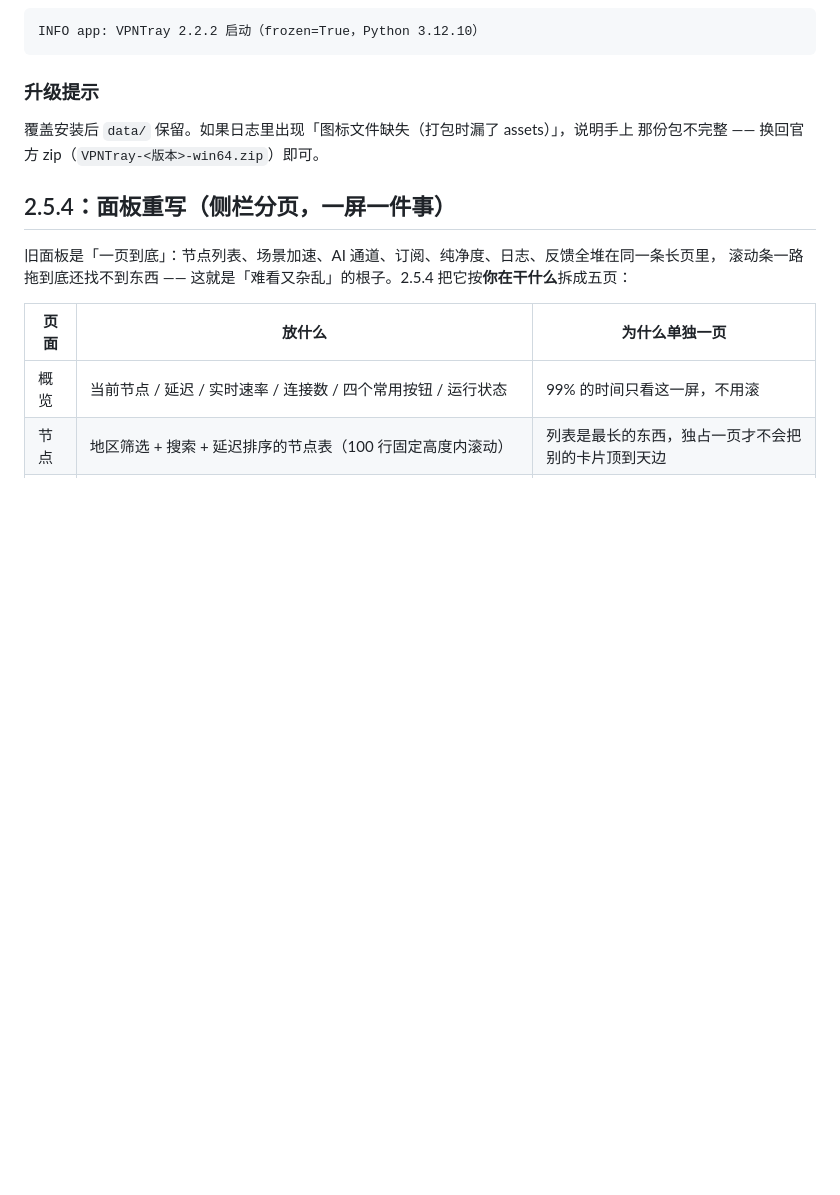
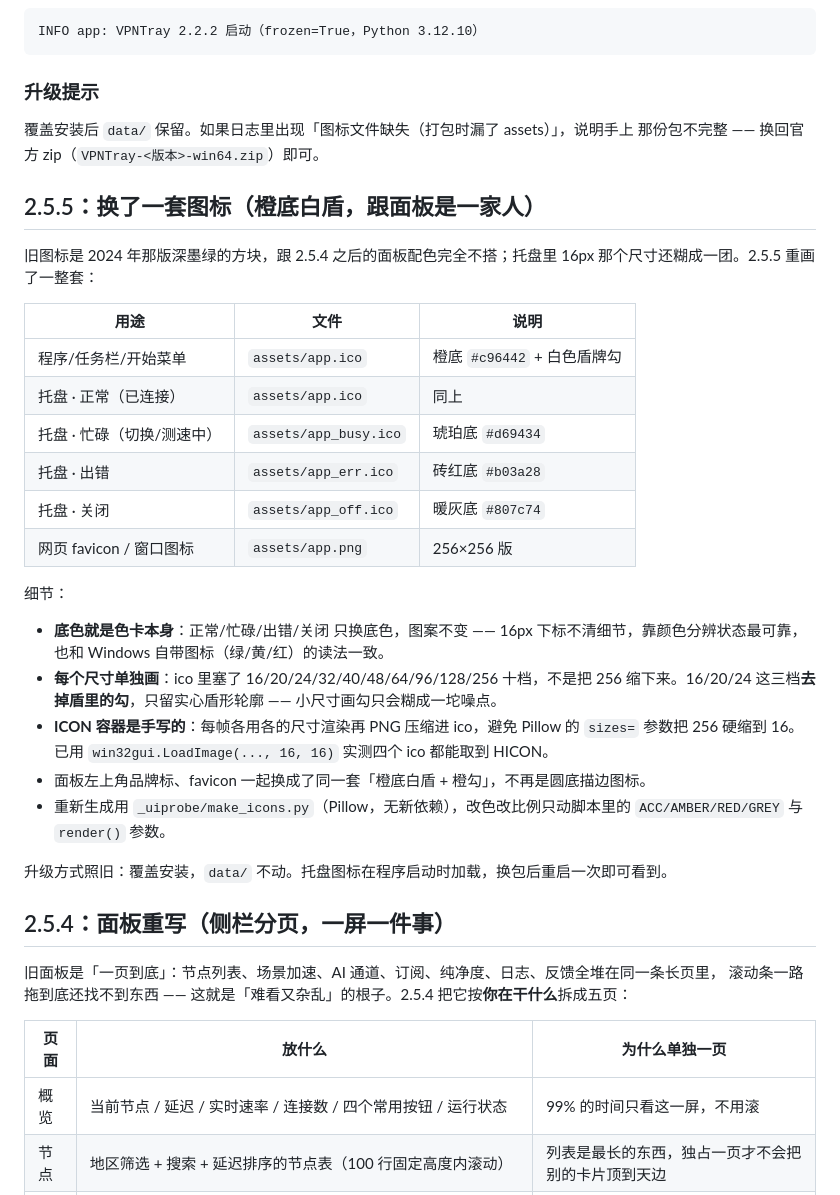
Before and after one commit to ayuanjc/VPNTray, a Markdown page: README.md, the part around the change. Drawn GitHub-style; blank space fills up the shorter version.

Commit message:
feat: 2.5.5 — 换整套图标（橙底白盾 / 托盘四态按色区分 / 每档尺寸单独绘制）

```diff
--- a/README.md
+++ b/README.md
@@ -956,6 +956,28 @@ INFO app: VPNTray 2.2.2 启动（frozen=True，Python 3.12.10）
 覆盖安装后 `data/` 保留。如果日志里出现「图标文件缺失（打包时漏了 assets）」，说明手上
 那份包不完整 —— 换回官方 zip（`VPNTray-<版本>-win64.zip`）即可。
 
+## 2.5.5：换了一套图标（橙底白盾，跟面板是一家人）
+
+旧图标是 2024 年那版深墨绿的方块，跟 2.5.4 之后的面板配色完全不搭；托盘里 16px 那个尺寸还糊成一团。2.5.5 重画了一整套：
+
+| 用途 | 文件 | 说明 |
+| --- | --- | --- |
+| 程序/任务栏/开始菜单 | `assets/app.ico` | 橙底 `#c96442` + 白色盾牌勾 |
+| 托盘 · 正常（已连接） | `assets/app.ico` | 同上 |
+| 托盘 · 忙碌（切换/测速中） | `assets/app_busy.ico` | 琥珀底 `#d69434` |
+| 托盘 · 出错 | `assets/app_err.ico` | 砖红底 `#b03a28` |
+| 托盘 · 关闭 | `assets/app_off.ico` | 暖灰底 `#807c74` |
+| 网页 favicon / 窗口图标 | `assets/app.png` | 256×256 版 |
+
+细节：
+
+- **底色就是色卡本身**：正常/忙碌/出错/关闭 只换底色，图案不变 —— 16px 下标不清细节，靠颜色分辨状态最可靠，也和 Windows 自带图标（绿/黄/红）的读法一致。
+- **每个尺寸单独画**：ico 里塞了 16/20/24/32/40/48/64/96/128/256 十档，不是把 256 缩下来。16/20/24 这三档**去掉盾里的勾**，只留实心盾形轮廓 —— 小尺寸画勾只会糊成一坨噪点。
+- **ICON 容器是手写的**：每帧各用各的尺寸渲染再 PNG 压缩进 ico，避免 Pillow 的 `sizes=` 参数把 256 硬缩到 16。已用 `win32gui.LoadImage(..., 16, 16)` 实测四个 ico 都能取到 HICON。
+- 面板左上角品牌标、favicon 一起换成了同一套「橙底白盾 + 橙勾」，不再是圆底描边图标。
+- 重新生成用 `_uiprobe/make_icons.py`（Pillow，无新依赖），改色改比例只动脚本里的 `ACC/AMBER/RED/GREY` 与 `render()` 参数。
+
+升级方式照旧：覆盖安装，`data/` 不动。托盘图标在程序启动时加载，换包后重启一次即可看到。
 ## 2.5.4：面板重写（侧栏分页，一屏一件事）
 
 旧面板是「一页到底」：节点列表、场景加速、AI 通道、订阅、纯净度、日志、反馈全堆在同一条长页里，
```
Also changed, not shown: assets/app.png, 8 other files.
